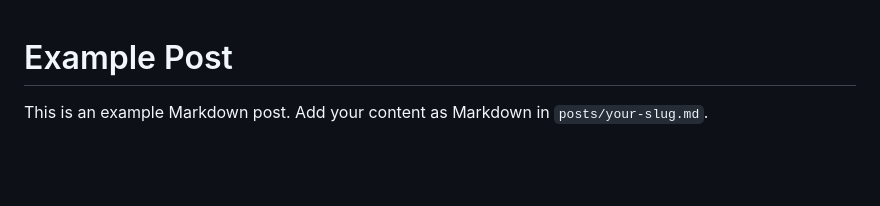
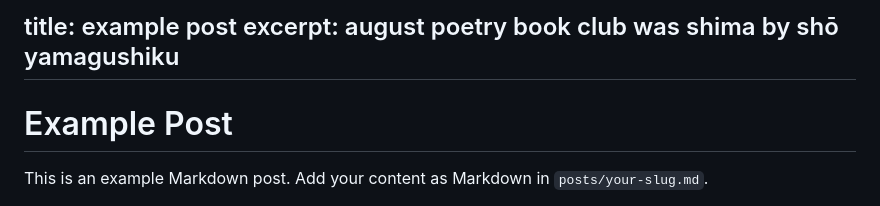
Before and after one commit to commaellipsis/commaellipsis.github.io, a Markdown page: example-post.md, the part around the change. GitHub-like rendering; blank space fills up the shorter version.

```diff
--- a/example-post.md
+++ b/example-post.md
@@ -1,3 +1,6 @@
+title: example post
+excerpt: august poetry book club was shima by shō yamagushiku
+-------------------
 # Example Post
 
 This is an example Markdown post. Add your content as Markdown in `posts/your-slug.md`.
```
